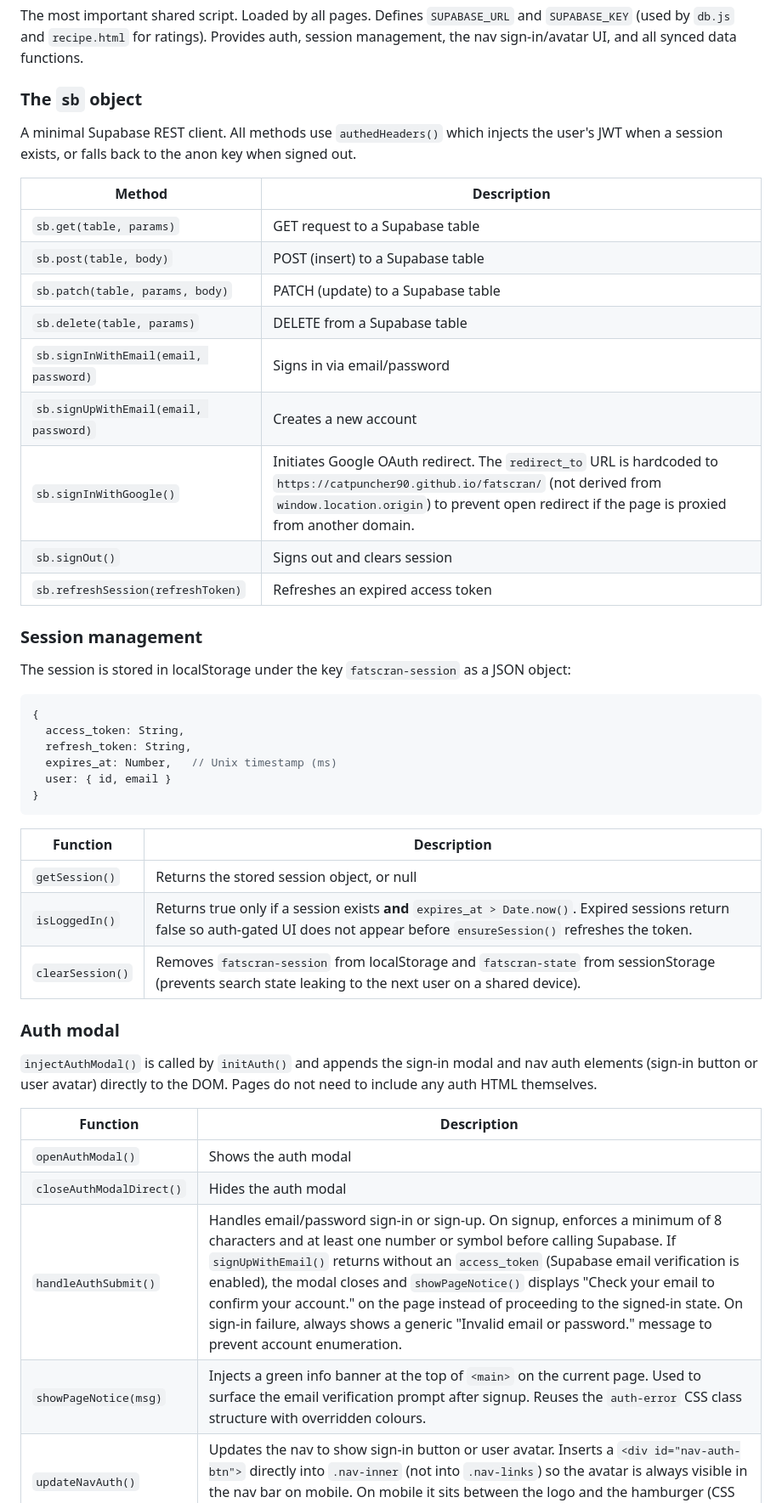
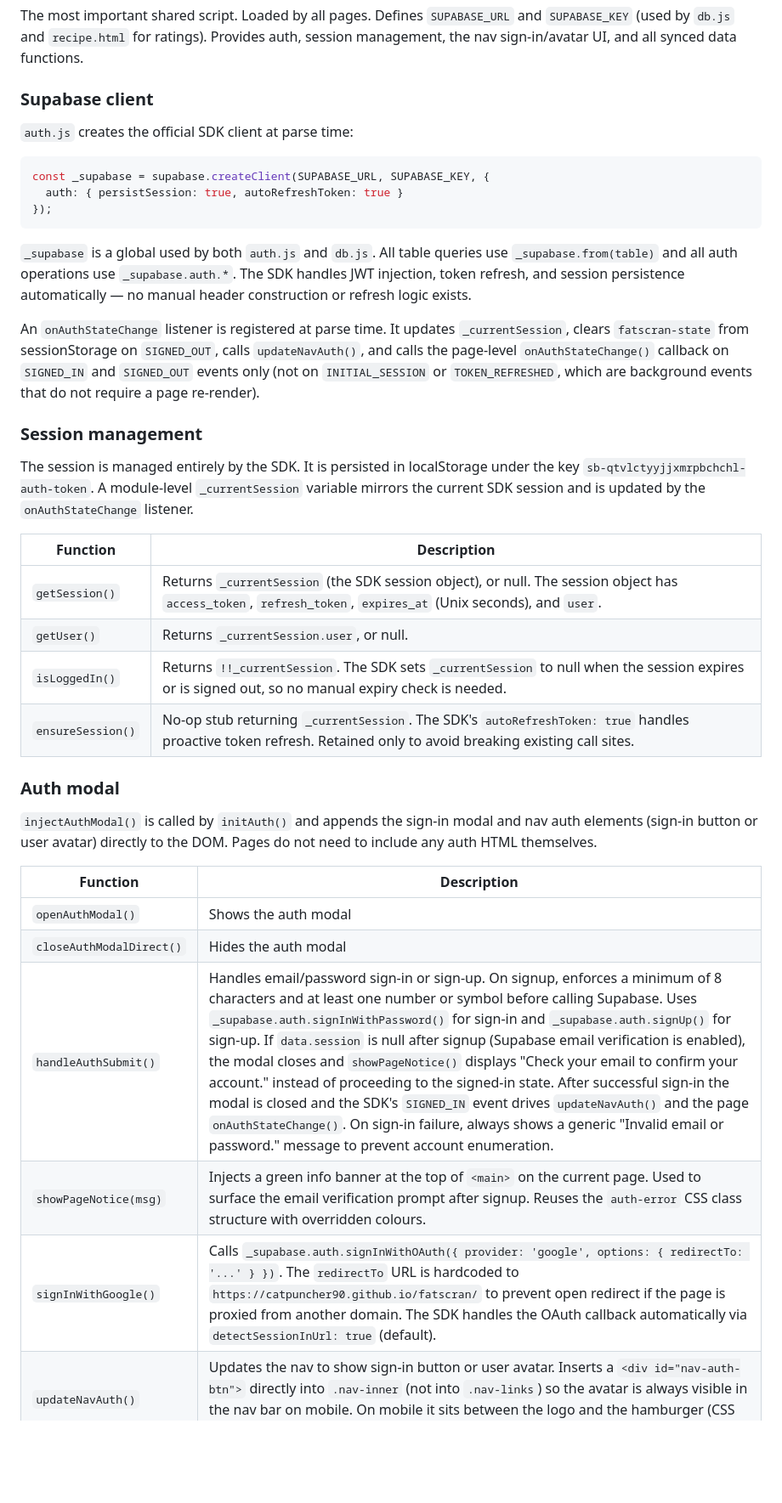
Before and after one commit to CatPuncher90/fatscran, a Markdown page: DOCUMENTATION.md, the part around one of its changes. Shown at 85% size. Rendered like a GitHub page; blank space fills up the shorter version.

Commit message:
docs: update DOCUMENTATION.md for Supabase JS SDK migration

````diff
--- a/DOCUMENTATION.md
+++ b/DOCUMENTATION.md
@@ -108,40 +109,30 @@ An IIFE at the bottom of `utils.js` wires up the mobile hamburger nav. It listen
 
 The most important shared script. Loaded by all pages. Defines `SUPABASE_URL` and `SUPABASE_KEY` (used by `db.js` and `recipe.html` for ratings). Provides auth, session management, the nav sign-in/avatar UI, and all synced data functions.
 
-### The `sb` object
+### Supabase client
 
-A minimal Supabase REST client. All methods use `authedHeaders()` which injects the user's JWT when a session exists, or falls back to the anon key when signed out.
+`auth.js` creates the official SDK client at parse time:
 
-| Method | Description |
-|---|---|
-| `sb.get(table, params)` | GET request to a Supabase table |
-| `sb.post(table, body)` | POST (insert) to a Supabase table |
-| `sb.patch(table, params, body)` | PATCH (update) to a Supabase table |
-| `sb.delete(table, params)` | DELETE from a Supabase table |
-| `sb.signInWithEmail(email, password)` | Signs in via email/password |
-| `sb.signUpWithEmail(email, password)` | Creates a new account |
-| `sb.signInWithGoogle()` | Initiates Google OAuth redirect. The `redirect_to` URL is hardcoded to `https://catpuncher90.github.io/fatscran/` (not derived from `window.location.origin`) to prevent open redirect if the page is proxied from another domain. |
-| `sb.signOut()` | Signs out and clears session |
-| `sb.refreshSession(refreshToken)` | Refreshes an expired access token |
+```js
+const _supabase = supabase.createClient(SUPABASE_URL, SUPABASE_KEY, {
+  auth: { persistSession: true, autoRefreshToken: true }
+});
+```
+
+`_supabase` is a global used by both `auth.js` and `db.js`. All table queries use `_supabase.from(table)` and all auth operations use `_supabase.auth.*`. The SDK handles JWT injection, token refresh, and session persistence automatically — no manual header construction or refresh logic exists.
+
+An `onAuthStateChange` listener is registered at parse time. It updates `_currentSession`, clears `fatscran-state` from sessionStorage on `SIGNED_OUT`, calls `updateNavAuth()`, and calls the page-level `onAuthStateChange()` callback on `SIGNED_IN` and `SIGNED_OUT` events only (not on `INITIAL_SESSION` or `TOKEN_REFRESHED`, which are background events that do not require a page re-render).
 
 ### Session management
 
-The session is stored in localStorage under the key `fatscran-session` as a JSON object:
-
-```js
-{
-  access_token: String,
-  refresh_token: String,
-  expires_at: Number,   // Unix timestamp (ms)
-  user: { id, email }
-}
-```
+The session is managed entirely by the SDK. It is persisted in localStorage under the key `sb-qtvlctyyjjxmrpbchchl-auth-token`. A module-level `_currentSession` variable mirrors the current SDK session and is updated by the `onAuthStateChange` listener.
 
 | Function | Description |
 |---|---|
-| `getSession()` | Returns the stored session object, or null |
-| `isLoggedIn()` | Returns true only if a session exists **and** `expires_at > Date.now()`. Expired sessions return false so auth-gated UI does not appear before `ensureSession()` refreshes the token. |
-| `clearSession()` | Removes `fatscran-session` from localStorage and `fatscran-state` from sessionStorage (prevents search state leaking to the next user on a shared device). |
+| `getSession()` | Returns `_currentSession` (the SDK session object), or null. The session object has `access_token`, `refresh_token`, `expires_at` (Unix seconds), and `user`. |
+| `getUser()` | Returns `_currentSession.user`, or null. |
+| `isLoggedIn()` | Returns `!!_currentSession`. The SDK sets `_currentSession` to null when the session expires or is signed out, so no manual expiry check is needed. |
+| `ensureSession()` | No-op stub returning `_currentSession`. The SDK's `autoRefreshToken: true` handles proactive token refresh. Retained only to avoid breaking existing call sites. |
 
 ### Auth modal
 
@@ -151,7 +142,8 @@ The session is stored in localStorage under the key `fatscran-session` as a JSON
 |---|---|
 | `openAuthModal()` | Shows the auth modal |
 | `closeAuthModalDirect()` | Hides the auth modal |
-| `handleAuthSubmit()` | Handles email/password sign-in or sign-up. On signup, enforces a minimum of 8 characters and at least one number or symbol before calling Supabase. If `signUpWithEmail()` returns without an `access_token` (Supabase email verification is enabled), the modal closes and `showPageNotice()` displays "Check your email to confirm your account." on the page instead of proceeding to the signed-in state. On sign-in failure, always shows a generic "Invalid email or password." message to prevent account enumeration. |
+| `handleAuthSubmit()` | Handles email/password sign-in or sign-up. On signup, enforces a minimum of 8 characters and at least one number or symbol before calling Supabase. Uses `_supabase.auth.signInWithPassword()` for sign-in and `_supabase.auth.signUp()` for sign-up. If `data.session` is null after signup (Supabase email verification is enabled), the modal closes and `showPageNotice()` displays "Check your email to confirm your account." instead of proceeding to the signed-in state. After successful sign-in the modal is closed and the SDK's `SIGNED_IN` event drives `updateNavAuth()` and the page `onAuthStateChange()`. On sign-in failure, always shows a generic "Invalid email or password." message to prevent account enumeration. |
 | `showPageNotice(msg)` | Injects a green info banner at the top of `<main>` on the current page. Used to surface the email verification prompt after signup. Reuses the `auth-error` CSS class structure with overridden colours. |
+| `signInWithGoogle()` | Calls `_supabase.auth.signInWithOAuth({ provider: 'google', options: { redirectTo: '...' } })`. The `redirectTo` URL is hardcoded to `https://catpuncher90.github.io/fatscran/` to prevent open redirect if the page is proxied from another domain. The SDK handles the OAuth callback automatically via `detectSessionInUrl: true` (default). |
 | `updateNavAuth()` | Updates the nav to show sign-in button or user avatar. Inserts a `<div id="nav-auth-btn">` directly into `.nav-inner` (not into `.nav-links`) so the avatar is always visible in the nav bar on mobile. On mobile it sits between the logo and the hamburger (CSS `order: 1`, `margin-left: auto`). |
 | `toggleUserMenu()` | Opens/closes the avatar dropdown |
````
Also changed, not shown: other parts of DOCUMENTATION.md (+20 -19 lines).
